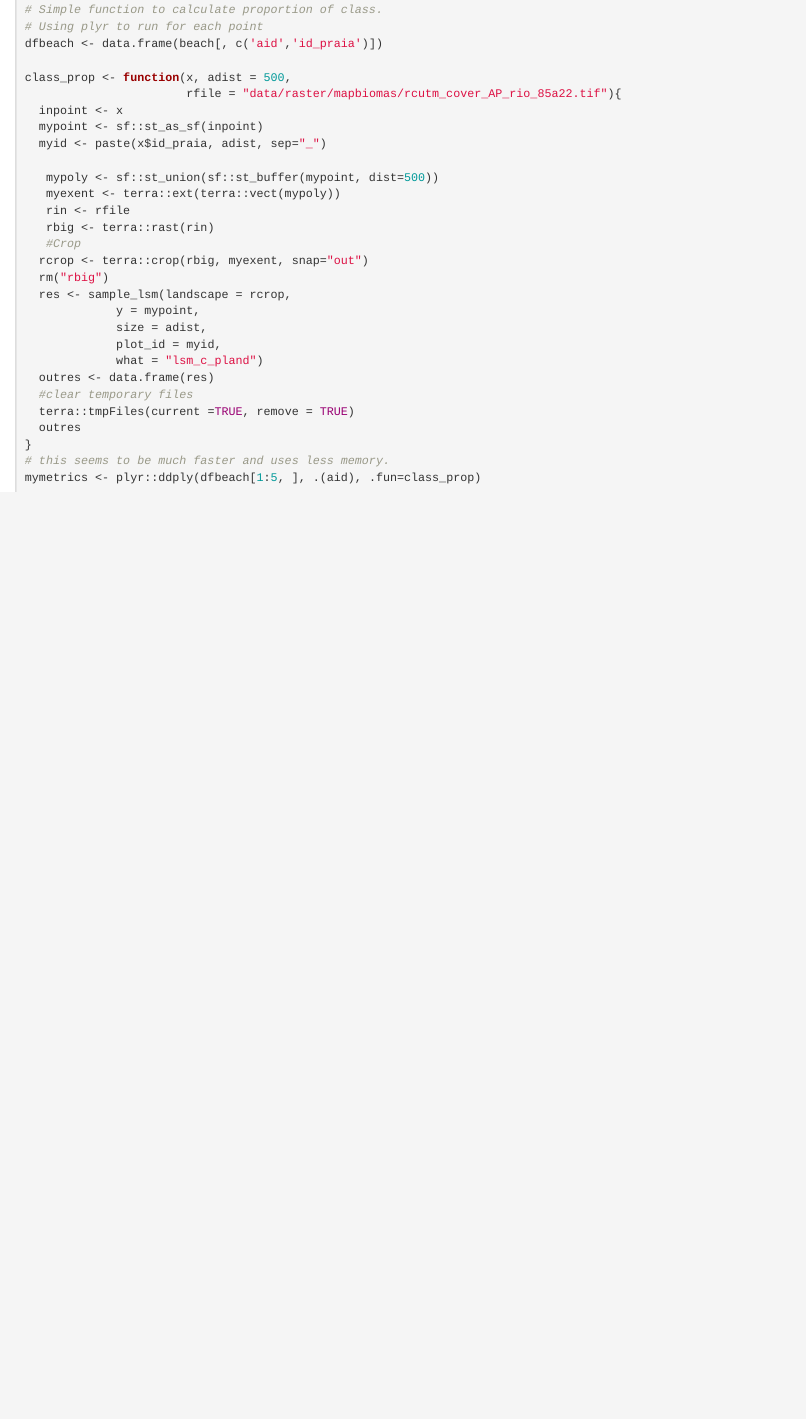
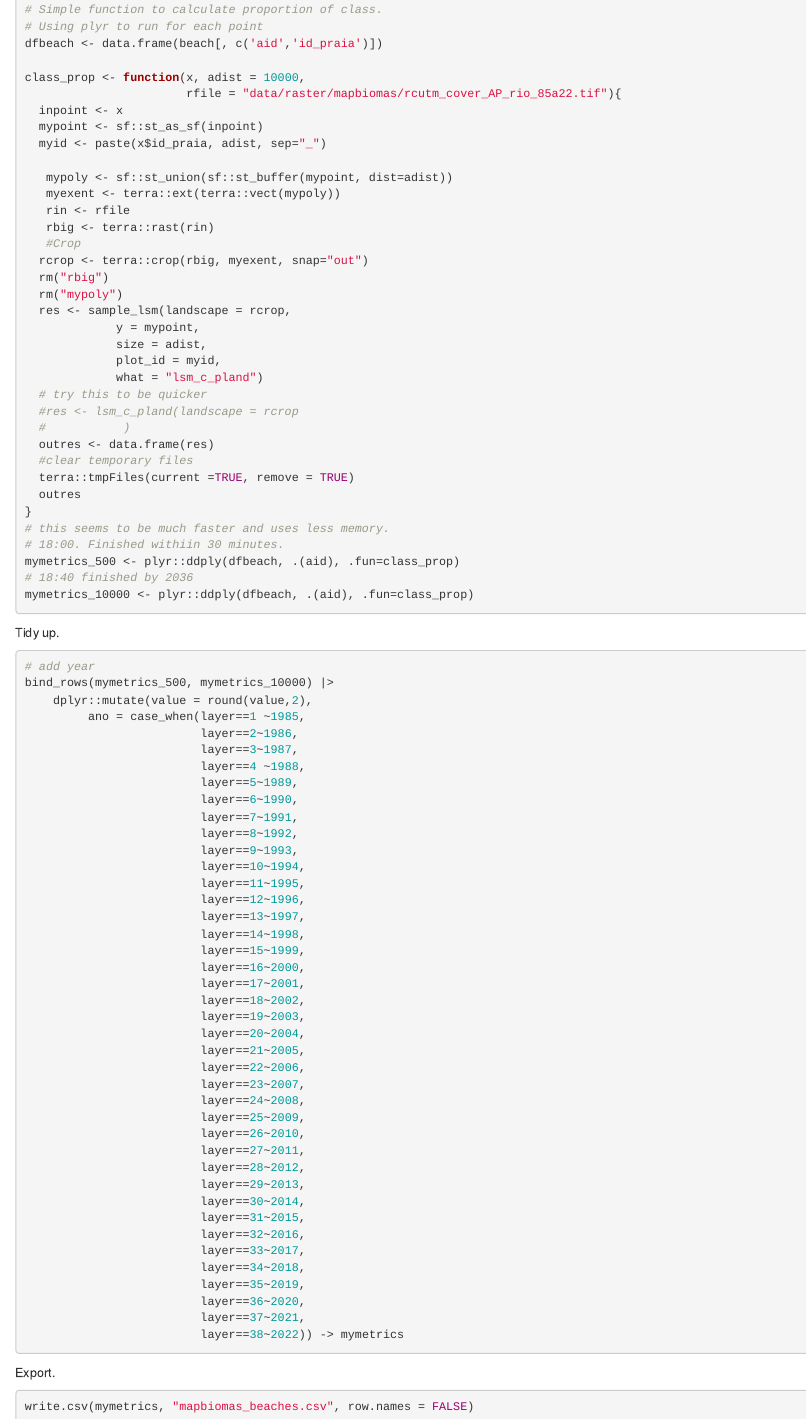
Before and after one commit to darrennorris/epr, an R Markdown document (exemplo_praias.Rmd): the page in a window 1100 px wide, from 2040 px down. Rendered offline with R 4.5, knitr and Pandoc, with nearby package versions; drawn as R Markdown's standard HTML page in place of the format the file asks for.

Commit message:
mapbiomas landscapemetrics for beaches.

````diff
--- a/exemplo_praias.Rmd
+++ b/exemplo_praias.Rmd
@@ -123,31 +123,88 @@ metricas_anos <- sample_lsm(landscape = rcrio_ag,
 # Using plyr to run for each point
 dfbeach <- data.frame(beach[, c('aid','id_praia')])
 
-class_prop <- function(x, adist = 500,
+class_prop <- function(x, adist = 10000,
                        rfile = "data/raster/mapbiomas/rcutm_cover_AP_rio_85a22.tif"){
   inpoint <- x
   mypoint <- sf::st_as_sf(inpoint)
   myid <- paste(x$id_praia, adist, sep="_")
 
-   mypoly <- sf::st_union(sf::st_buffer(mypoint, dist=500))
+   mypoly <- sf::st_union(sf::st_buffer(mypoint, dist=adist))
    myexent <- terra::ext(terra::vect(mypoly))
    rin <- rfile
    rbig <- terra::rast(rin)
    #Crop
   rcrop <- terra::crop(rbig, myexent, snap="out")
   rm("rbig")
+  rm("mypoly")
   res <- sample_lsm(landscape = rcrop,
              y = mypoint,
              size = adist,
              plot_id = myid,
              what = "lsm_c_pland")
+  # try this to be quicker
+  #res <- lsm_c_pland(landscape = rcrop
+  #           )
   outres <- data.frame(res)
   #clear temporary files
   terra::tmpFiles(current =TRUE, remove = TRUE)
   outres
 }
 # this seems to be much faster and uses less memory.
-mymetrics <- plyr::ddply(dfbeach[1:5, ], .(aid), .fun=class_prop)
-
+# 18:00. Finished withiin 30 minutes.
+mymetrics_500 <- plyr::ddply(dfbeach, .(aid), .fun=class_prop)
+# 18:40 finished by 2036
+mymetrics_10000 <- plyr::ddply(dfbeach, .(aid), .fun=class_prop)
 
 ```
+
+Tidy up.
+```{r tidy-data, echo=TRUE, eval=FALSE}
+# add year
+bind_rows(mymetrics_500, mymetrics_10000) |>
+    dplyr::mutate(value = round(value,2),
+         ano = case_when(layer==1 ~1985,
+                         layer==2~1986,
+                         layer==3~1987,
+                         layer==4 ~1988,
+                         layer==5~1989,
+                         layer==6~1990,
+                         layer==7~1991,
+                         layer==8~1992,
+                         layer==9~1993,
+                         layer==10~1994,
+                         layer==11~1995,
+                         layer==12~1996,
+                         layer==13~1997,
+                         layer==14~1998,
+                         layer==15~1999,
+                         layer==16~2000,
+                         layer==17~2001,
+                         layer==18~2002,
+                         layer==19~2003,
+                         layer==20~2004,
+                         layer==21~2005,
+                         layer==22~2006,
+                         layer==23~2007,
+                         layer==24~2008,
+                         layer==25~2009,
+                         layer==26~2010,
+                         layer==27~2011,
+                         layer==28~2012,
+                         layer==29~2013,
+                         layer==30~2014,
+                         layer==31~2015,
+                         layer==32~2016,
+                         layer==33~2017,
+                         layer==34~2018,
+                         layer==35~2019,
+                         layer==36~2020,
+                         layer==37~2021,
+                         layer==38~2022)) -> mymetrics
+
+```
+
+Export.
+```{r export-metrics, echo=TRUE, eval=FALSE}
+write.csv(mymetrics, "mapbiomas_beaches.csv", row.names = FALSE)
+```
````
